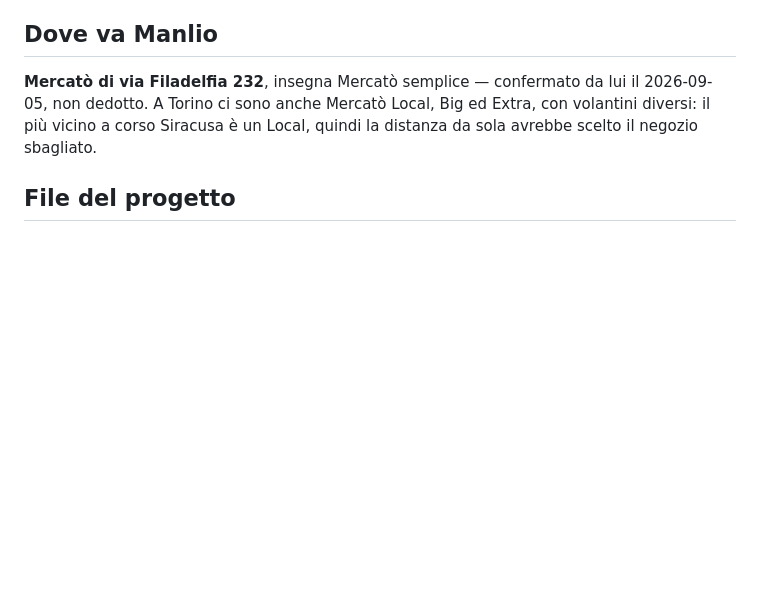
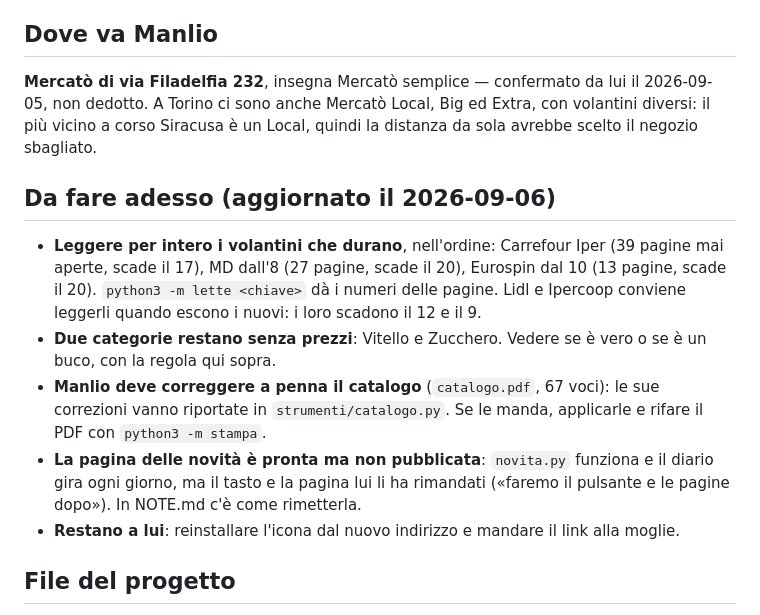
Before and after one commit to manliograndi-del/spesa, a Markdown page: CLAUDE.md, the part around the change. Drawn GitHub-style; blank space fills up the shorter version.

Commit message:
CLAUDE.md dice anche cosa resta da fare
Manlio passa il lavoro a una sessione nuova e archivia questa: quello
che restava da fare stava solo nella conversazione, e sarebbe sparito
con lei.

Co-Authored-By: Claude Opus 5 <noreply@anthropic.com>
Claude-Session: https://claude.ai/code/session_016KUQ9hVLmWwGrjoSXneKYk

```diff
--- a/CLAUDE.md
+++ b/CLAUDE.md
@@ -122,6 +122,24 @@ il 2026-09-05, non dedotto. A Torino ci sono anche Mercatò Local, Big ed Extra,
 con volantini diversi: il più vicino a corso Siracusa è un Local, quindi la
 distanza da sola avrebbe scelto il negozio sbagliato.
 
+## Da fare adesso (aggiornato il 2026-09-06)
+
+- **Leggere per intero i volantini che durano**, nell'ordine: Carrefour Iper
+  (39 pagine mai aperte, scade il 17), MD dall'8 (27 pagine, scade il 20),
+  Eurospin dal 10 (13 pagine, scade il 20). `python3 -m lette <chiave>` dà i
+  numeri delle pagine. Lidl e Ipercoop conviene leggerli quando escono i nuovi:
+  i loro scadono il 12 e il 9.
+- **Due categorie restano senza prezzi**: Vitello e Zucchero. Vedere se è vero
+  o se è un buco, con la regola qui sopra.
+- **Manlio deve correggere a penna il catalogo** (`catalogo.pdf`, 67 voci): le
+  sue correzioni vanno riportate in `strumenti/catalogo.py`. Se le manda,
+  applicarle e rifare il PDF con `python3 -m stampa`.
+- **La pagina delle novità è pronta ma non pubblicata**: `novita.py` funziona e
+  il diario gira ogni giorno, ma il tasto e la pagina lui li ha rimandati
+  («faremo il pulsante e le pagine dopo»). In NOTE.md c'è come rimetterla.
+- **Restano a lui**: reinstallare l'icona dal nuovo indirizzo e mandare il link
+  alla moglie.
+
 ## File del progetto
 
 - `index.html` — il sito pubblicato (generato, non si modifica a mano)
```
